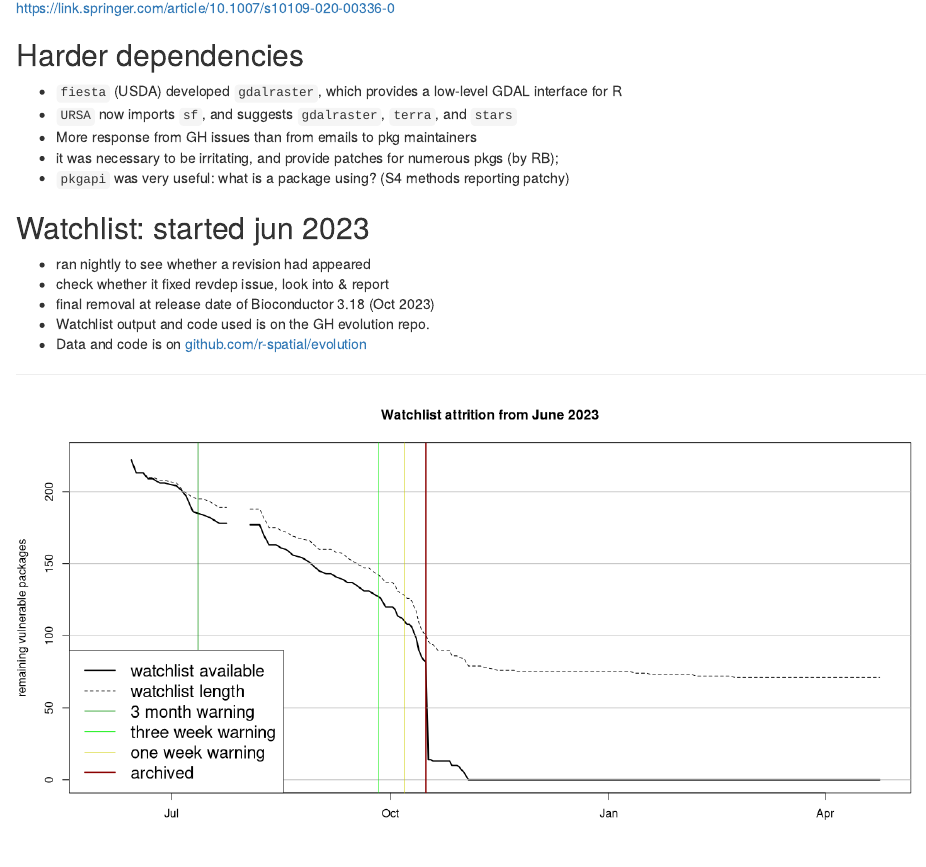
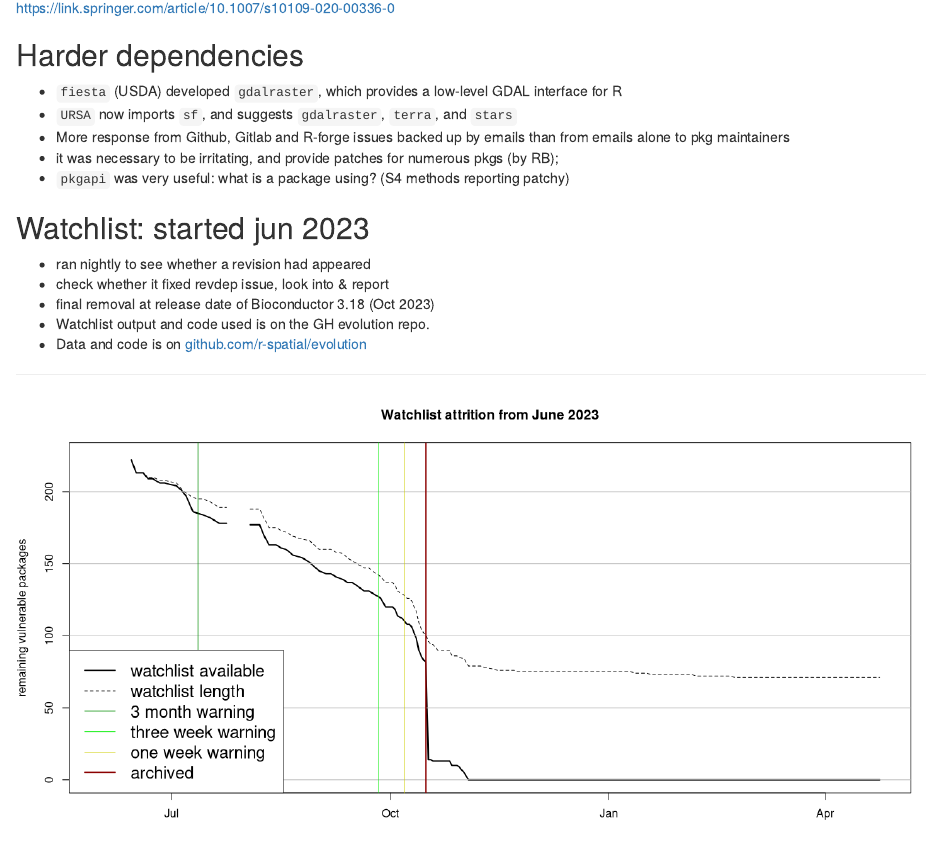
Before and after one commit to edzer/UseR2024, an R Markdown document (UseR2024.Rmd): the page in a window 1100 px wide, from 3050 px down. Rendered offline with R 4.5, knitr and Pandoc, with nearby package versions.

Commit message:
add GL and RF to GH

```diff
--- a/UseR2024.Rmd
+++ b/UseR2024.Rmd
@@ -102,7 +102,7 @@ https://link.springer.com/article/10.1007/s10109-020-00336-0
 
 * `fiesta` (USDA) developed `gdalraster`, which provides a low-level GDAL interface for R
 * `URSA` now imports `sf`, and suggests `gdalraster`, `terra`, and `stars`
-* More response from GH issues than from emails to pkg maintainers
+* More response from Github, Gitlab and R-forge issues backed up by emails than from emails alone to pkg maintainers
 * it was necessary to be irritating, and provide patches for numerous pkgs (by RB);
 * `pkgapi` was very useful: what is a package using? (S4 methods reporting patchy)
 
```
